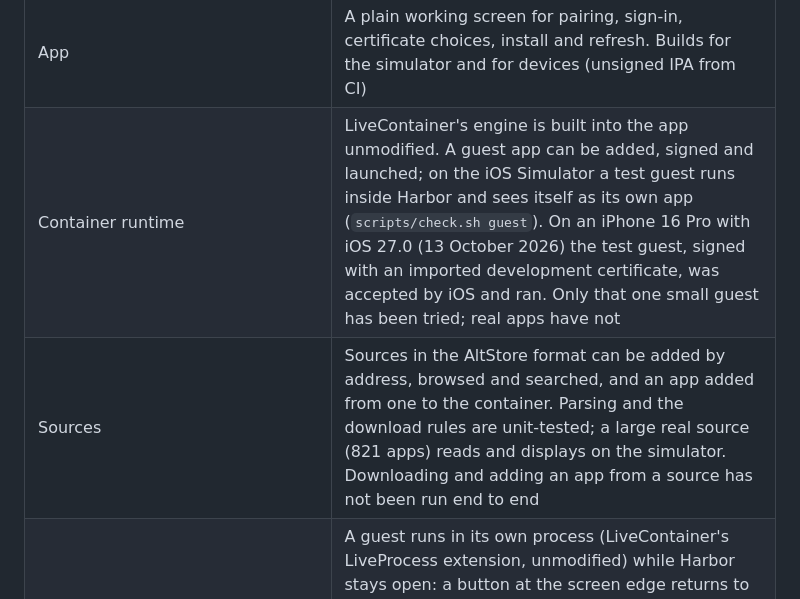
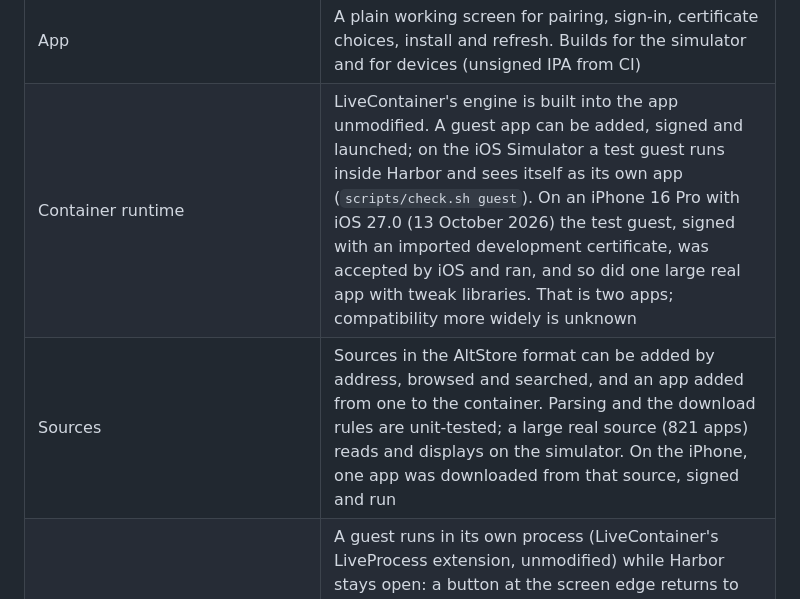
Before and after one commit to mattcam98/Harbor, a Markdown page: README.md, the part around the change. Drawn GitHub-style.

Commit message:
README: what has run on a device
Co-Authored-By: Claude Opus 5.5 <noreply@anthropic.com>

```diff
--- a/README.md
+++ b/README.md
@@ -22,8 +22,8 @@ described in [docs/DEVICE-TEST.md](docs/DEVICE-TEST.md).
 | `HarborSigning`: sign-in with two-factor, on-device anisette, signing identity, certificates, App IDs and profiles, capability and app-group sync, bundle signing, install and refresh pipeline | Unit-tested against a fake developer portal and device |
 | `HarborDevice`: minimuxer transport | Unit-tested on the iOS Simulator against a fake minimuxer |
 | App | A plain working screen for pairing, sign-in, certificate choices, install and refresh. Builds for the simulator and for devices (unsigned IPA from CI) |
-| Container runtime | LiveContainer's engine is built into the app unmodified. A guest app can be added, signed and launched; on the iOS Simulator a test guest runs inside Harbor and sees itself as its own app (`scripts/check.sh guest`). On an iPhone 16 Pro with iOS 27.0 (13 October 2026) the test guest, signed with an imported development certificate, was accepted by iOS and ran. Only that one small guest has been tried; real apps have not |
-| Sources | Sources in the AltStore format can be added by address, browsed and searched, and an app added from one to the container. Parsing and the download rules are unit-tested; a large real source (821 apps) reads and displays on the simulator. Downloading and adding an app from a source has not been run end to end |
+| Container runtime | LiveContainer's engine is built into the app unmodified. A guest app can be added, signed and launched; on the iOS Simulator a test guest runs inside Harbor and sees itself as its own app (`scripts/check.sh guest`). On an iPhone 16 Pro with iOS 27.0 (13 October 2026) the test guest, signed with an imported development certificate, was accepted by iOS and ran, and so did one large real app with tweak libraries. That is two apps; compatibility more widely is unknown |
+| Sources | Sources in the AltStore format can be added by address, browsed and searched, and an app added from one to the container. Parsing and the download rules are unit-tested; a large real source (821 apps) reads and displays on the simulator. On the iPhone, one app was downloaded from that source, signed and run |
 | Running beside Harbor | A guest runs in its own process (LiveContainer's LiveProcess extension, unmodified) while Harbor stays open: a button at the screen edge returns to Harbor, several guests can be open at once, and the guest's process has neither Harbor's keychain group nor its files. Works on the iOS 27 simulator, two guests at once (`scripts/check.sh guest`). Not yet run on a device |
 | Home Screen shortcuts | Each guest can be given its own Home Screen icon: a web-clip profile made on the device, served to Safari from the device itself. The link it opens launches the app in Harbor. Profile contents and the server are unit-tested; installing one has not been done on a device |
 | Designed UI, background automation, setup tool | Not started |
```
